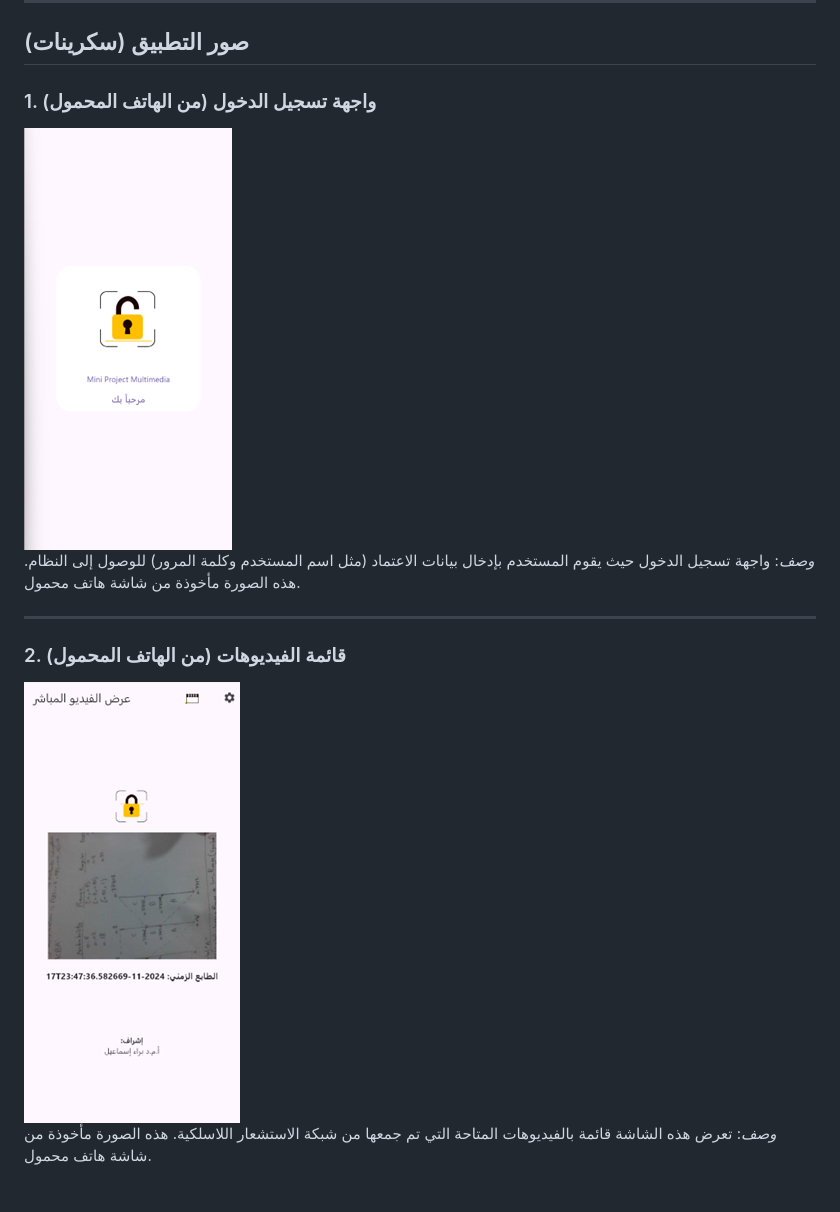
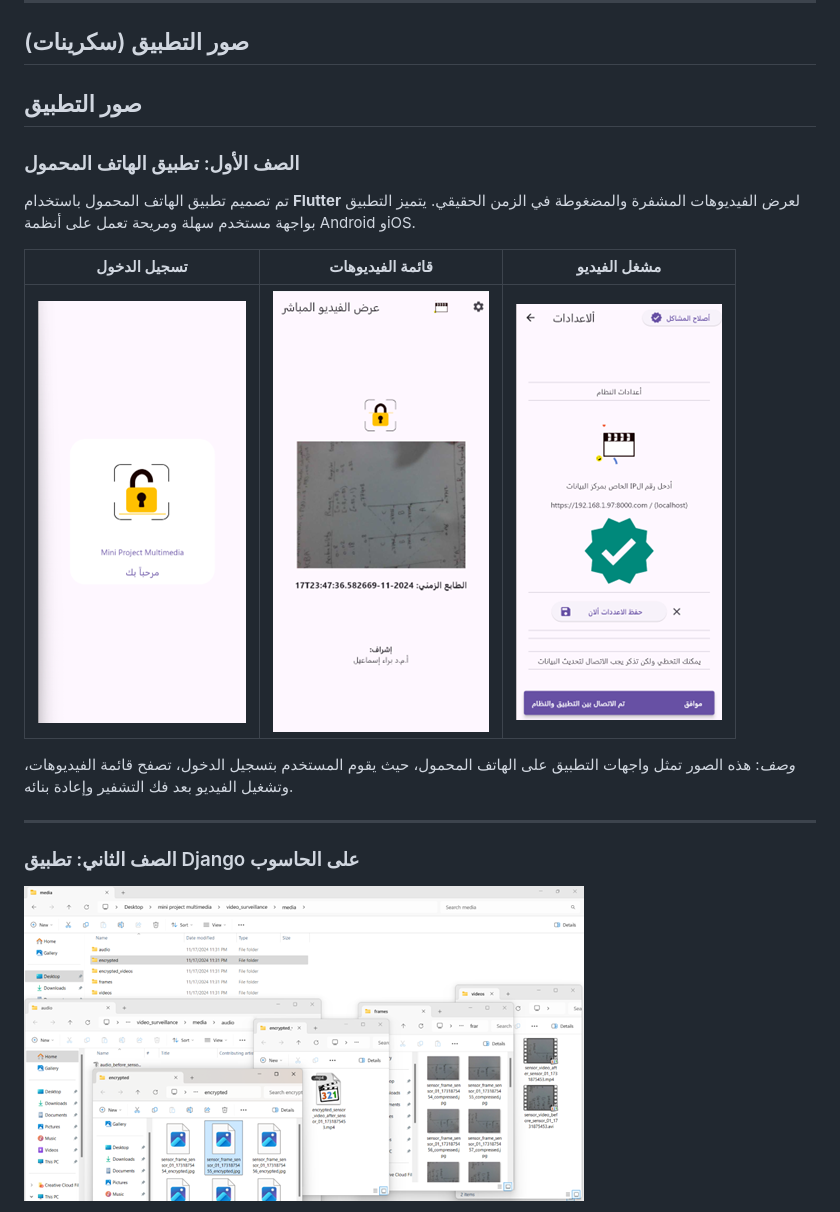
Before and after one commit to pr-mah99/video_surveillance_django_flutter, a Markdown page: README.md, the part around one of its changes. GitHub-like rendering.

```diff
--- a/README.md
+++ b/README.md
@@ -25,13 +25,19 @@
 ---
 
 ## صور التطبيق (سكرينات)
-### 1. واجهة تسجيل الدخول (من الهاتف المحمول)
-![Login Screen](https://github.com/pr-mah99/video_surveillance_django_flutter/blob/main/Screenshots/1.png)
-*وصف*: واجهة تسجيل الدخول حيث يقوم المستخدم بإدخال بيانات الاعتماد (مثل اسم المستخدم وكلمة المرور) للوصول إلى النظام. هذه الصورة مأخوذة من شاشة هاتف محمول.
+## صور التطبيق
+
+### الصف الأول: تطبيق الهاتف المحمول
+تم تصميم تطبيق الهاتف المحمول باستخدام **Flutter** لعرض الفيديوهات المشفرة والمضغوطة في الزمن الحقيقي. يتميز التطبيق بواجهة مستخدم سهلة ومريحة تعمل على أنظمة Android وiOS.
+
+| تسجيل الدخول | قائمة الفيديوهات | مشغل الفيديو |
+| --- | --- | --- |
+| ![Login Screen](https://github.com/pr-mah99/video_surveillance_django_flutter/blob/main/Screenshots/1.png) | ![Video List](https://github.com/pr-mah99/video_surveillance_django_flutter/blob/main/Screenshots/2.png) | ![Video Player](https://github.com/pr-mah99/video_surveillance_django_flutter/blob/main/Screenshots/3.png) |
+
+*وصف*: هذه الصور تمثل واجهات التطبيق على الهاتف المحمول، حيث يقوم المستخدم بتسجيل الدخول، تصفح قائمة الفيديوهات، وتشغيل الفيديو بعد فك التشفير وإعادة بنائه.
 
 ---
 
-### 2. قائمة الفيديوهات (من الهاتف المحمول)
-![Video List](https://github.com/pr-mah99/video_surveillance_django_flutter/blob/main/Screenshots/2.png)
-*وصف*: تعرض هذه الشاشة قائمة بالفيديوهات المتاحة التي تم جمعها من شبكة الاستشعار اللاسلكية. هذه الصورة مأخوذة من شاشة هاتف محمول.
+### الصف الثاني: تطبيق Django على الحاسوب
+![Web Interface](https://github.com/pr-mah99/video_surveillance_django_flutter/blob/main/Screenshots/4.png)
 
```
Also changed, not shown: other parts of README.md (+1 -11 lines).
